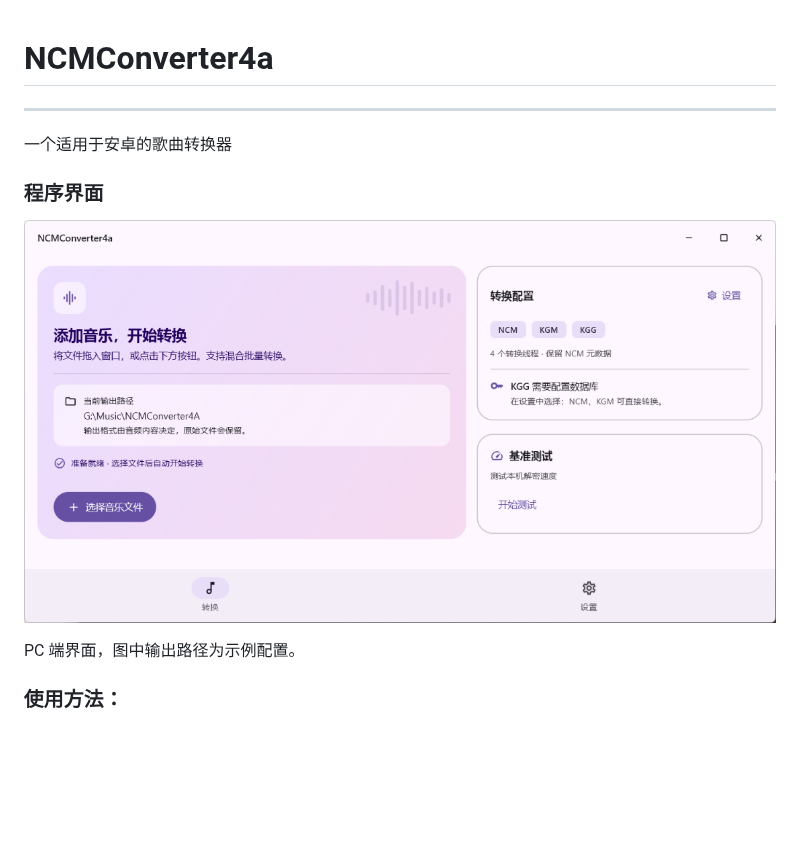
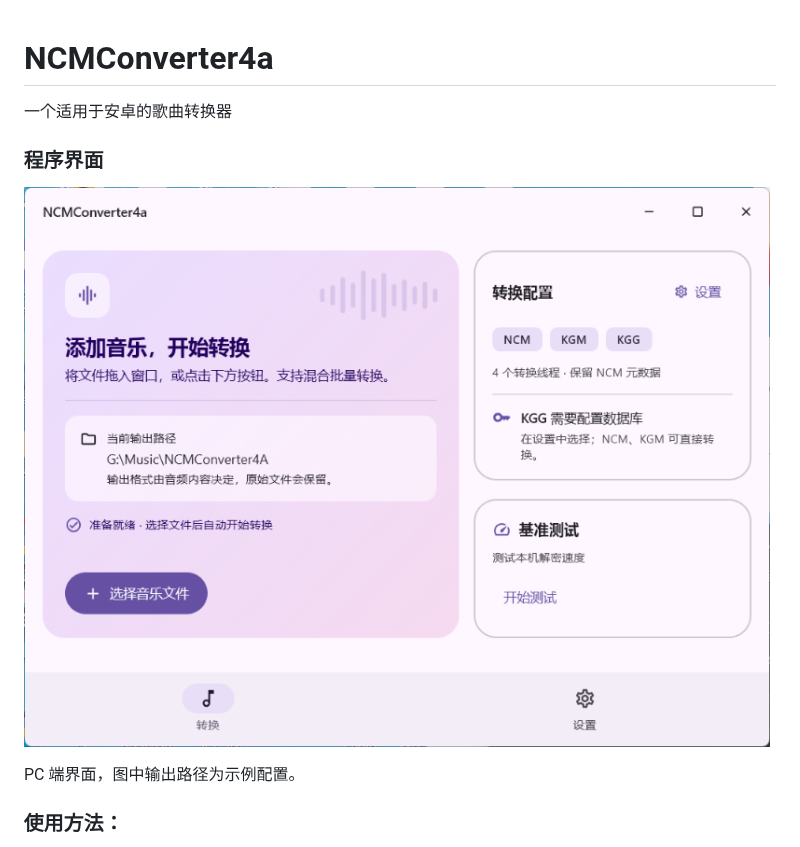
Before and after one commit to cdb96/NCMConverter4a, a Markdown page: README.md, the part around the change. Drawn GitHub-style; pictures changed too: docs/images/desktop-screenshot.png; blank space fills up the shorter version.

Commit message:
Use default startup window in README screenshot

```diff
--- a/README.md
+++ b/README.md
@@ -1,5 +1,5 @@
 # NCMConverter4a
----
+
 一个适用于安卓的歌曲转换器
 
 ### 程序界面
```
